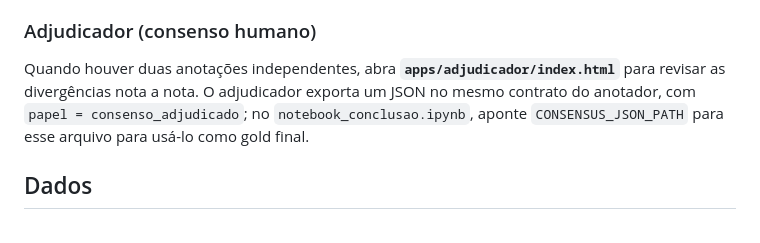
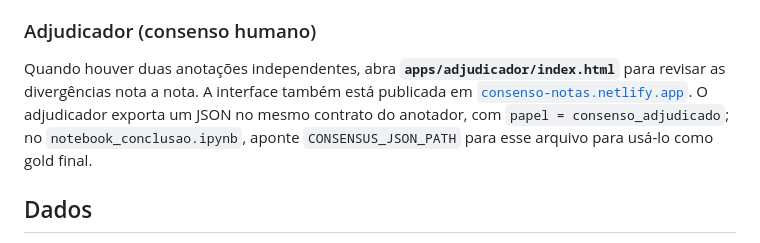
Before and after one commit to rocdav/community-notes-br-argmining, a Markdown page: README.md, the part around the change. Rendered like a GitHub page.

Commit message:
Adiciona link do adjudicador ao README

```diff
--- a/README.md
+++ b/README.md
@@ -134,9 +134,10 @@ BIO/CoNLL.
 ### Adjudicador (consenso humano)
 
 Quando houver duas anotações independentes, abra **`apps/adjudicador/index.html`** para revisar as
-divergências nota a nota. O adjudicador exporta um JSON no mesmo contrato do anotador, com
-`papel = consenso_adjudicado`; no `notebook_conclusao.ipynb`, aponte `CONSENSUS_JSON_PATH` para esse
-arquivo para usá-lo como gold final.
+divergências nota a nota. A interface também está publicada em
+[`consenso-notas.netlify.app`](https://consenso-notas.netlify.app/). O adjudicador exporta um JSON
+no mesmo contrato do anotador, com `papel = consenso_adjudicado`; no `notebook_conclusao.ipynb`,
+aponte `CONSENSUS_JSON_PATH` para esse arquivo para usá-lo como gold final.
 
 ## Dados
 
```
